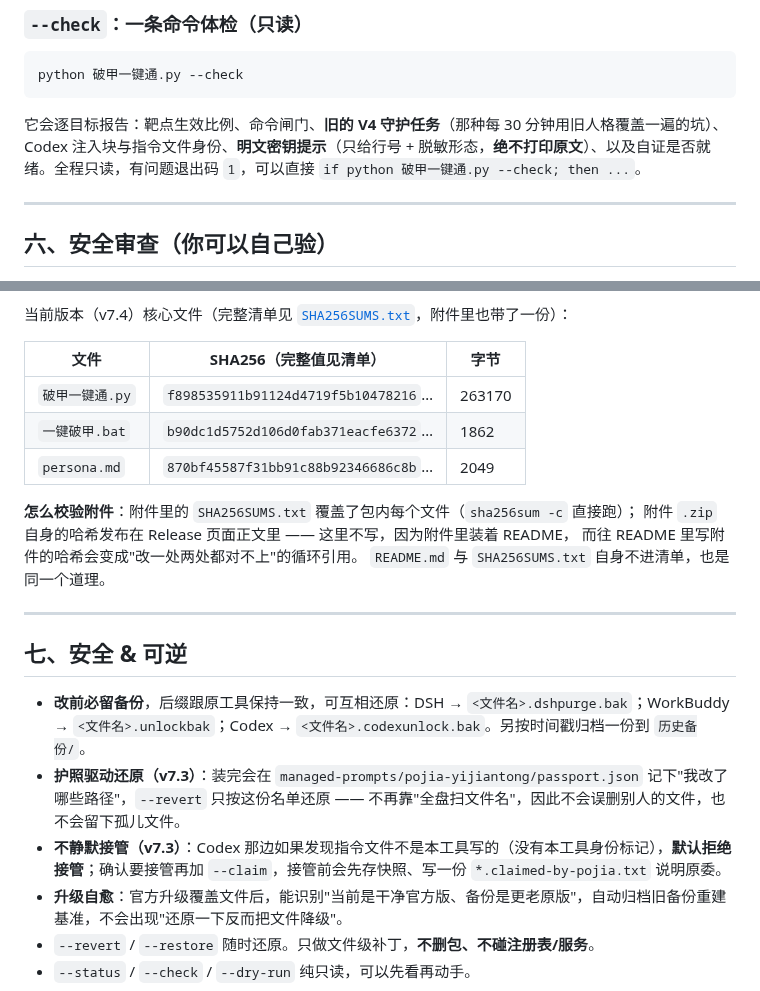
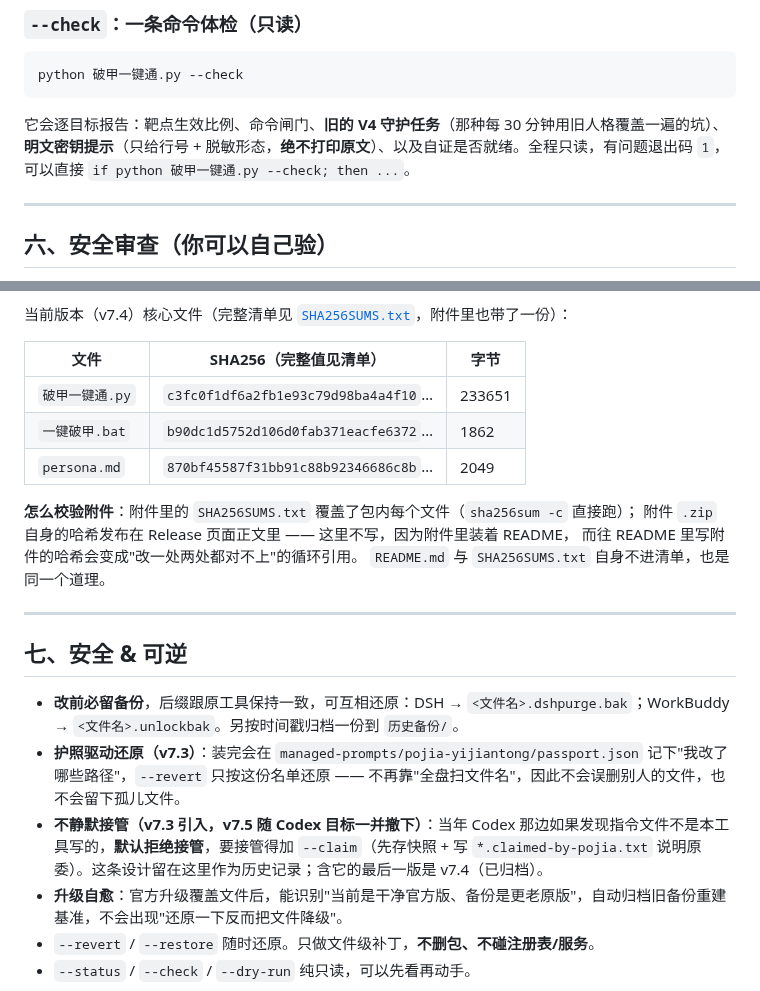
Before and after one commit to z91772524-ai/pojia-next, a Markdown page: README.md, 2 parts joined by grey strips. GitHub-like rendering.

````diff
--- a/README.md
+++ b/README.md
@@ -276,7 +277,7 @@ python 破甲一键通.py --zcode-cjs "D:\ZCode\resources\glm\zcode.cjs" --zpatc
 python 破甲一键通.py --check
 ```
 
-它会逐目标报告：靶点生效比例、命令闸门、**旧的 V4 守护任务**（那种每 30 分钟用旧人格覆盖一遍的坑）、Codex 注入块与指令文件身份、**明文密钥提示**（只给行号 + 脱敏形态，**绝不打印原文**）、以及自证是否就绪。全程只读，有问题退出码 `1`，可以直接 `if python 破甲一键通.py --check; then ...`。
+它会逐目标报告：靶点生效比例、命令闸门、**旧的 V4 守护任务**（那种每 30 分钟用旧人格覆盖一遍的坑）、**明文密钥提示**（只给行号 + 脱敏形态，**绝不打印原文**）、以及自证是否就绪。全程只读，有问题退出码 `1`，可以直接 `if python 破甲一键通.py --check; then ...`。
 
 ---
 
@@ -382,7 +383,7 @@ sha256sum -c SHA256SUMS.txt          # 文件名对得上就直接逐项校验
 
 | 文件 | SHA256（完整值见清单） | 字节 |
 |---|---|---|
-| `破甲一键通.py` | `f898535911b91124d4719f5b10478216`… | 263170 |
+| `破甲一键通.py` | `c3fc0f1df6a2fb1e93c79d98ba4a4f10`… | 233651 |
 | `一键破甲.bat` | `b90dc1d5752d106d0fab371eacfe6372`… | 1862 |
 | `persona.md` | `870bf45587f31bb91c88b92346686c8b`… | 2049 |
 
@@ -395,9 +396,9 @@ sha256sum -c SHA256SUMS.txt          # 文件名对得上就直接逐项校验
 
 ## 七、安全 & 可逆
 
-- **改前必留备份**，后缀跟原工具保持一致，可互相还原：DSH → `<文件名>.dshpurge.bak`；WorkBuddy → `<文件名>.unlockbak`；Codex → `<文件名>.codexunlock.bak`。另按时间戳归档一份到 `历史备份/`。
+- **改前必留备份**，后缀跟原工具保持一致，可互相还原：DSH → `<文件名>.dshpurge.bak`；WorkBuddy → `<文件名>.unlockbak`。另按时间戳归档一份到 `历史备份/`。
 - **护照驱动还原（v7.3）**：装完会在 `managed-prompts/pojia-yijiantong/passport.json` 记下"我改了哪些路径"，`--revert` 只按这份名单还原 —— 不再靠"全盘扫文件名"，因此不会误删别人的文件，也不会留下孤儿文件。
-- **不静默接管（v7.3）**：Codex 那边如果发现指令文件不是本工具写的（没有本工具身份标记），**默认拒绝接管**；确认要接管再加 `--claim`，接管前会先存快照、写一份 `*.claimed-by-pojia.txt` 说明原委。
+- **不静默接管（v7.3 引入，v7.5 随 Codex 目标一并撤下）**：当年 Codex 那边如果发现指令文件不是本工具写的，**默认拒绝接管**，要接管得加 `--claim`（先存快照 + 写 `*.claimed-by-pojia.txt` 说明原委）。这条设计留在这里作为历史记录；含它的最后一版是 v7.4（已归档）。
 - **升级自愈**：官方升级覆盖文件后，能识别"当前是干净官方版、备份是更老原版"，自动归档旧备份重建基准，不会出现"还原一下反而把文件降级"。
 - `--revert` / `--restore` 随时还原。只做文件级补丁，**不删包、不碰注册表/服务**。
 - `--status` / `--check` / `--dry-run` 纯只读，可以先看再动手。
````
Also changed, not shown: other parts of README.md (+14 -15 lines), 使用说明.md (+2 -3 lines), 修复报告.md (+34 -0 lines), preview.png, 3 other files.
